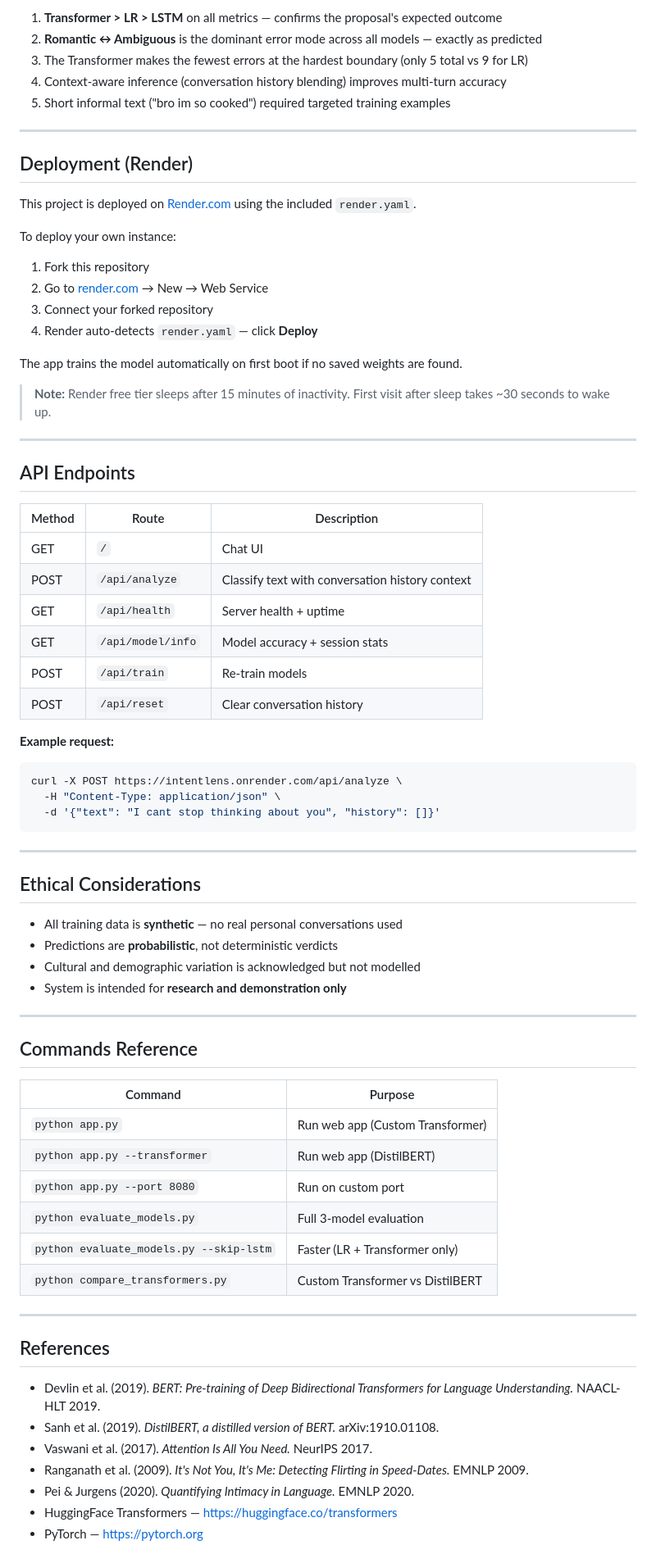
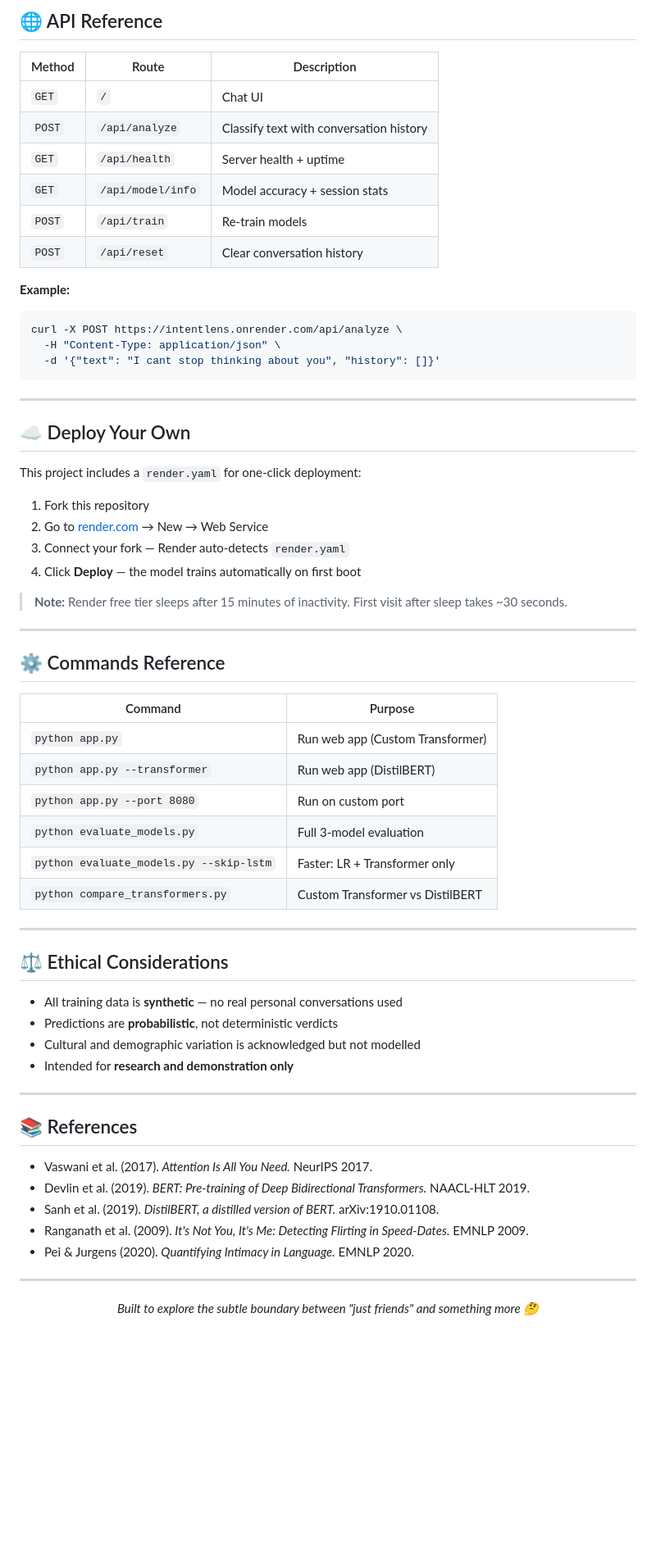
Before and after one commit to AarthyB/IntentLens, a Markdown page: README.md, the part around one of its changes. Shown at 82% size. Rendered like a GitHub page; blank space fills up the shorter version.

````diff
--- a/README.md
+++ b/README.md
@@ -199,40 +161,15 @@ Results from full evaluation run (`python evaluate_models.py`):
-1. **Transformer > LR > LSTM** on all metrics — confirms the proposal's expected outcome
-2. **Romantic ↔ Ambiguous** is the dominant error mode across all models — exactly as predicted
-3. The Transformer makes the fewest errors at the hardest boundary (only 5 total vs 9 for LR)
-4. Context-aware inference (conversation history blending) improves multi-turn accuracy
-5. Short informal text ("bro im so cooked") required targeted training examples
-
----
-
-## Deployment (Render)
-
-This project is deployed on [Render.com](https://render.com) using the included `render.yaml`.
-
-To deploy your own instance:
-
-1. Fork this repository
-2. Go to [render.com](https://render.com) → New → Web Service
-3. Connect your forked repository
-4. Render auto-detects `render.yaml` — click **Deploy**
-
-The app trains the model automatically on first boot if no saved weights are found.
-
-> **Note:** Render free tier sleeps after 15 minutes of inactivity. First visit after sleep takes ~30 seconds to wake up.
-
----
-
-## API Endpoints
+## 🌐 API Reference
 
 | Method | Route | Description |
 |---|---|---|
-| GET | `/` | Chat UI |
-| POST | `/api/analyze` | Classify text with conversation history context |
-| GET | `/api/health` | Server health + uptime |
-| GET | `/api/model/info` | Model accuracy + session stats |
-| POST | `/api/train` | Re-train models |
-| POST | `/api/reset` | Clear conversation history |
+| `GET` | `/` | Chat UI |
+| `POST` | `/api/analyze` | Classify text with conversation history |
+| `GET` | `/api/health` | Server health + uptime |
+| `GET` | `/api/model/info` | Model accuracy + session stats |
+| `POST` | `/api/train` | Re-train models |
+| `POST` | `/api/reset` | Clear conversation history |
 
-**Example request:**
+**Example:**
 ```bash
 curl -X POST https://intentlens.onrender.com/api/analyze \
   -H "Content-Type: application/json" \
@@ -241,16 +178,20 @@ curl -X POST https://intentlens.onrender.com/api/analyze \
 
 ---
 
-## Ethical Considerations
+## ☁️ Deploy Your Own
 
-- All training data is **synthetic** — no real personal conversations used
-- Predictions are **probabilistic**, not deterministic verdicts
-- Cultural and demographic variation is acknowledged but not modelled
-- System is intended for **research and demonstration only**
+This project includes a `render.yaml` for one-click deployment:
+
+1. Fork this repository
+2. Go to [render.com](https://render.com) → New → Web Service
+3. Connect your fork — Render auto-detects `render.yaml`
+4. Click **Deploy** — the model trains automatically on first boot
+
+> **Note:** Render free tier sleeps after 15 minutes of inactivity. First visit after sleep takes ~30 seconds.
 
 ---
 
-## Commands Reference
+## ⚙️ Commands Reference
 
 | Command | Purpose |
 |---|---|
@@ -258,18 +199,30 @@ curl -X POST https://intentlens.onrender.com/api/analyze \
 | `python app.py --transformer` | Run web app (DistilBERT) |
 | `python app.py --port 8080` | Run on custom port |
 | `python evaluate_models.py` | Full 3-model evaluation |
-| `python evaluate_models.py --skip-lstm` | Faster (LR + Transformer only) |
+| `python evaluate_models.py --skip-lstm` | Faster: LR + Transformer only |
 | `python compare_transformers.py` | Custom Transformer vs DistilBERT |
 
 ---
 
-## References
+## ⚖️ Ethical Considerations
 
-- Devlin et al. (2019). *BERT: Pre-training of Deep Bidirectional Transformers for Language Understanding.* NAACL-HLT 2019.
+- All training data is **synthetic** — no real personal conversations used
+- Predictions are **probabilistic**, not deterministic verdicts
+- Cultural and demographic variation is acknowledged but not modelled
+- Intended for **research and demonstration only**
+
+---
+
+## 📚 References
+
+- Vaswani et al. (2017). *Attention Is All You Need.* NeurIPS 2017.
+- Devlin et al. (2019). *BERT: Pre-training of Deep Bidirectional Transformers.* NAACL-HLT 2019.
 - Sanh et al. (2019). *DistilBERT, a distilled version of BERT.* arXiv:1910.01108.
-- Vaswani et al. (2017). *Attention Is All You Need.* NeurIPS 2017.
 - Ranganath et al. (2009). *It's Not You, It's Me: Detecting Flirting in Speed-Dates.* EMNLP 2009.
 - Pei & Jurgens (2020). *Quantifying Intimacy in Language.* EMNLP 2020.
-- HuggingFace Transformers — https://huggingface.co/transformers
-- PyTorch — https://pytorch.org
-```
+
+---
+
+<div align="center">
+  <i>Built to explore the subtle boundary between "just friends" and something more 🤔</i>
+</div>
````
Also changed, not shown: other parts of README.md (+101 -139 lines).
